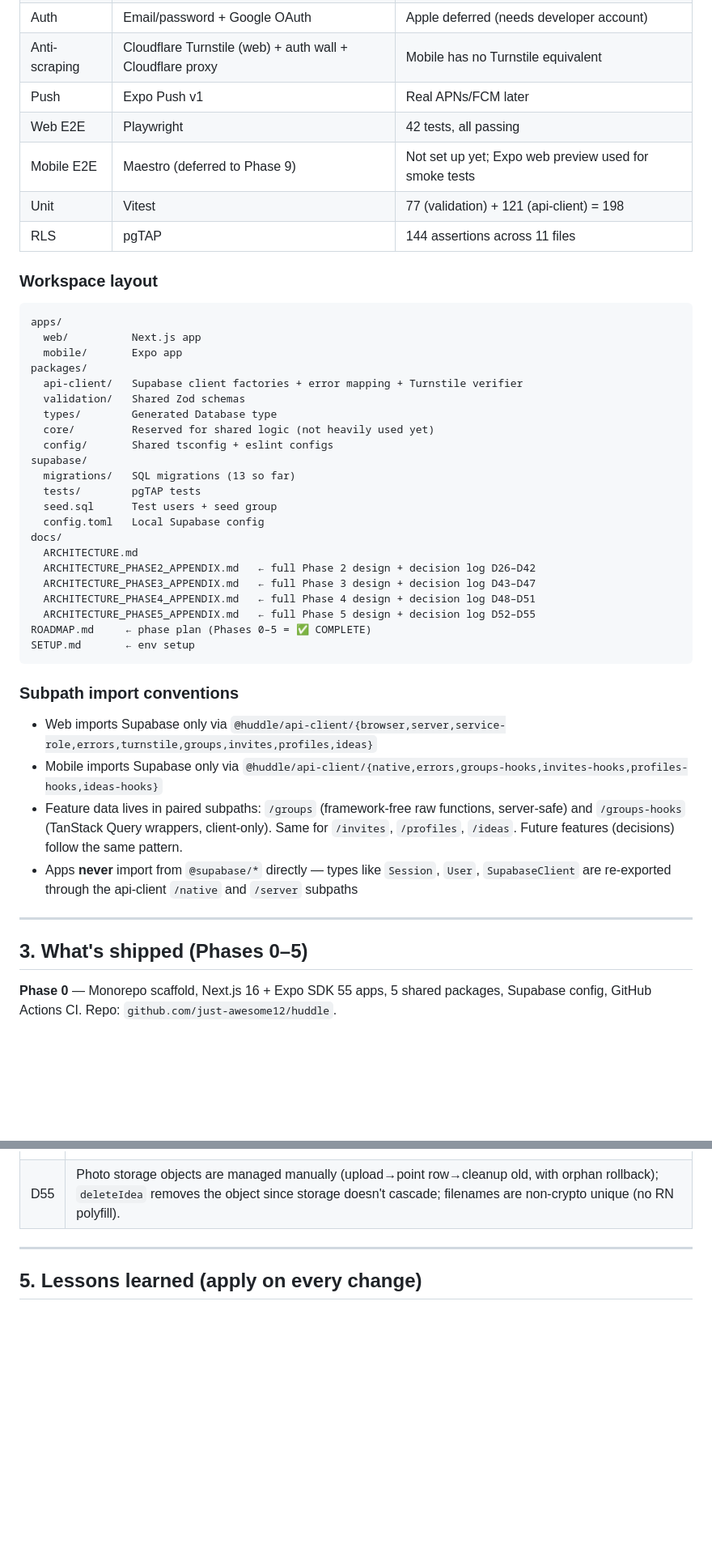
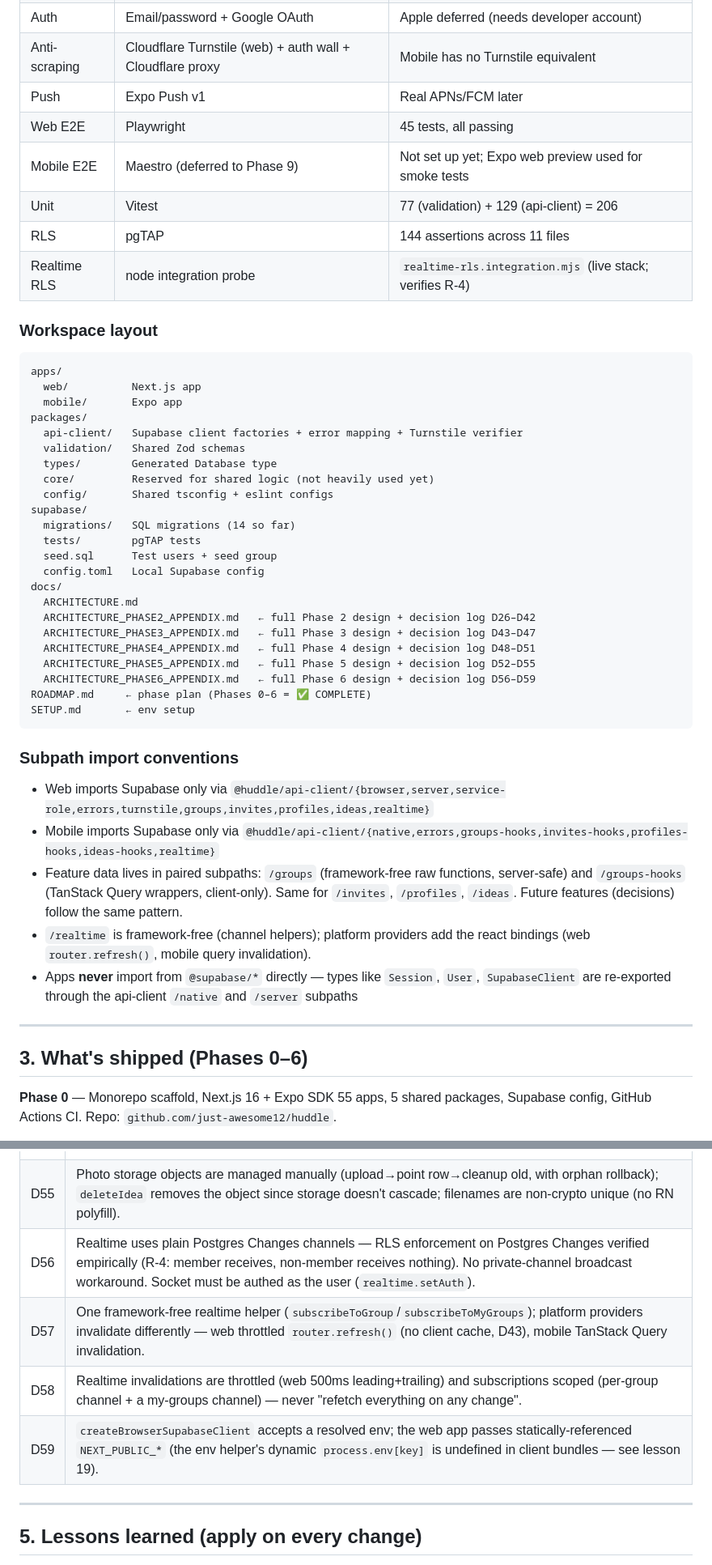
Before and after one commit to just-awesome12/huddle, a Markdown page: CLAUDE.md, 2 parts joined by grey strips. Shown at 81% size. Drawn GitHub-style; blank space fills up the shorter version.

````diff
--- a/CLAUDE.md
+++ b/CLAUDE.md
@@ -25,10 +25,11 @@ Targets: **web (Next.js)** and **mobile (Expo / React Native)**, sharing a TypeS
 | Auth | Email/password + Google OAuth | Apple deferred (needs developer account) |
 | Anti-scraping | Cloudflare Turnstile (web) + auth wall + Cloudflare proxy | Mobile has no Turnstile equivalent |
 | Push | Expo Push v1 | Real APNs/FCM later |
-| Web E2E | Playwright | 42 tests, all passing |
+| Web E2E | Playwright | 45 tests, all passing |
 | Mobile E2E | Maestro (deferred to Phase 9) | Not set up yet; Expo web preview used for smoke tests |
-| Unit | Vitest | 77 (validation) + 121 (api-client) = 198 |
+| Unit | Vitest | 77 (validation) + 129 (api-client) = 206 |
 | RLS | pgTAP | 144 assertions across 11 files |
+| Realtime RLS | node integration probe | `realtime-rls.integration.mjs` (live stack; verifies R-4) |
 
 ### Workspace layout
 
@@ -43,7 +44,7 @@ packages/
   core/         Reserved for shared logic (not heavily used yet)
   config/       Shared tsconfig + eslint configs
 supabase/
-  migrations/   SQL migrations (13 so far)
+  migrations/   SQL migrations (14 so far)
   tests/        pgTAP tests
   seed.sql      Test users + seed group
   config.toml   Local Supabase config
@@ -53,20 +54,22 @@ docs/
   ARCHITECTURE_PHASE3_APPENDIX.md   ← full Phase 3 design + decision log D43–D47
   ARCHITECTURE_PHASE4_APPENDIX.md   ← full Phase 4 design + decision log D48–D51
   ARCHITECTURE_PHASE5_APPENDIX.md   ← full Phase 5 design + decision log D52–D55
-ROADMAP.md     ← phase plan (Phases 0–5 = ✅ COMPLETE)
+  ARCHITECTURE_PHASE6_APPENDIX.md   ← full Phase 6 design + decision log D56–D59
+ROADMAP.md     ← phase plan (Phases 0–6 = ✅ COMPLETE)
 SETUP.md       ← env setup
 ```
 
 ### Subpath import conventions
 
-- Web imports Supabase only via `@huddle/api-client/{browser,server,service-role,errors,turnstile,groups,invites,profiles,ideas}`
-- Mobile imports Supabase only via `@huddle/api-client/{native,errors,groups-hooks,invites-hooks,profiles-hooks,ideas-hooks}`
+- Web imports Supabase only via `@huddle/api-client/{browser,server,service-role,errors,turnstile,groups,invites,profiles,ideas,realtime}`
+- Mobile imports Supabase only via `@huddle/api-client/{native,errors,groups-hooks,invites-hooks,profiles-hooks,ideas-hooks,realtime}`
 - Feature data lives in paired subpaths: `/groups` (framework-free raw functions, server-safe) and `/groups-hooks` (TanStack Query wrappers, client-only). Same for `/invites`, `/profiles`, `/ideas`. Future features (decisions) follow the same pattern.
+- `/realtime` is framework-free (channel helpers); platform providers add the react bindings (web `router.refresh()`, mobile query invalidation).
 - Apps **never** import from `@supabase/*` directly — types like `Session`, `User`, `SupabaseClient` are re-exported through the api-client `/native` and `/server` subpaths
 
 ---
 
-## 3. What's shipped (Phases 0–5)
+## 3. What's shipped (Phases 0–6)
 
 **Phase 0** — Monorepo scaffold, Next.js 16 + Expo SDK 55 apps, 5 shared packages, Supabase config, GitHub Actions CI. Repo: `github.com/just-awesome12/huddle`.
 
@@ -118,6 +123,10 @@ D1–D25 from earlier phases are captured in the main `ARCHITECTURE.md`. D26–D
 | D53 | OQ-5 resolved → report-and-review moderation for v1 (no automated scanning); report button ships with Phase 10 store prep. Member-only photo visibility bounds the risk. |
 | D54 | Web photo uploads go through Server Actions as FormData with client-side compression; `serverActions.bodySizeLimit: 4mb` (default 1mb). Upholds the no-browser-Supabase-client rule (D26/D43). |
 | D55 | Photo storage objects are managed manually (upload→point row→cleanup old, with orphan rollback); `deleteIdea` removes the object since storage doesn't cascade; filenames are non-crypto unique (no RN polyfill). |
+| D56 | Realtime uses plain Postgres Changes channels — RLS enforcement on Postgres Changes verified empirically (R-4: member receives, non-member receives nothing). No private-channel broadcast workaround. Socket must be authed as the user (`realtime.setAuth`). |
+| D57 | One framework-free realtime helper (`subscribeToGroup`/`subscribeToMyGroups`); platform providers invalidate differently — web throttled `router.refresh()` (no client cache, D43), mobile TanStack Query invalidation. |
+| D58 | Realtime invalidations are throttled (web 500ms leading+trailing) and subscriptions scoped (per-group channel + a my-groups channel) — never "refetch everything on any change". |
+| D59 | `createBrowserSupabaseClient` accepts a resolved env; the web app passes statically-referenced `NEXT_PUBLIC_*` (the env helper's dynamic `process.env[key]` is undefined in client bundles — see lesson 19). |
 
 ---
 
````
Also changed, not shown: other parts of CLAUDE.md (+12 -6 lines), ROADMAP.md (+25 -22 lines), docs/ARCHITECTURE_PHASE6_APPENDIX.md (added, +142 -0 lines).
